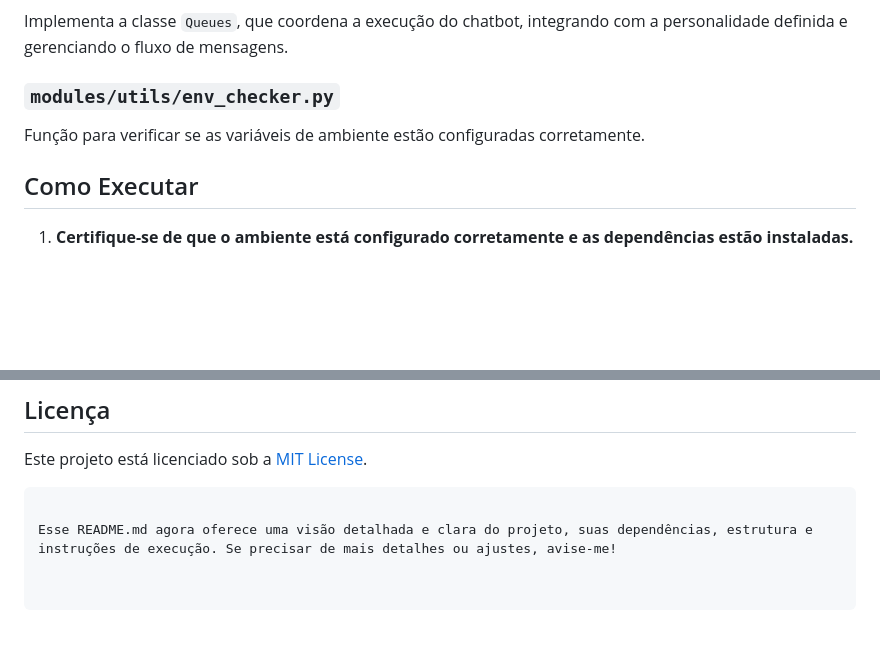
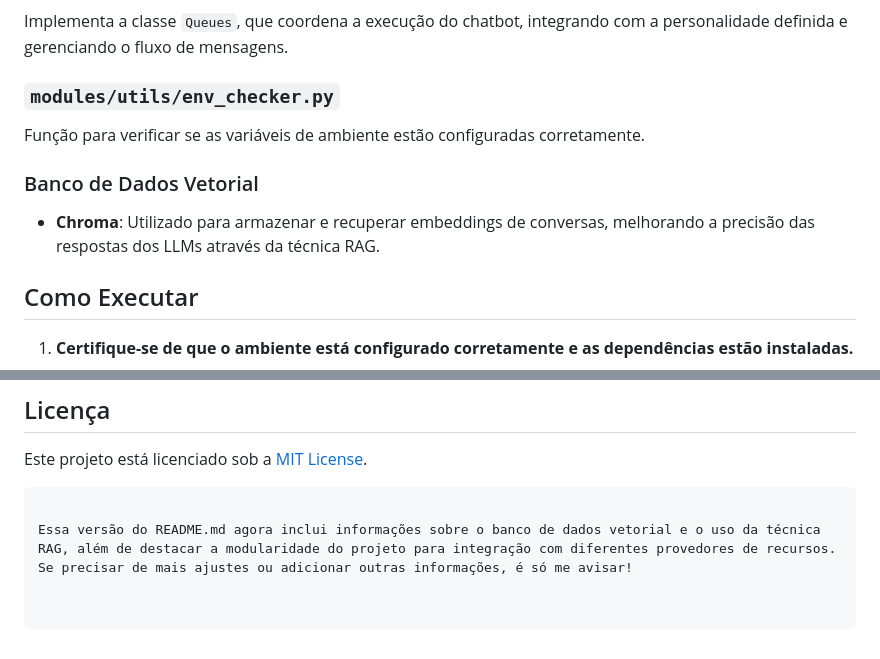
Before and after one commit to Lynkes/AIlucinator, a Markdown page: README.md, 2 parts joined by grey strips. Rendered like a GitHub page; blank space fills up the shorter version.

````diff
--- a/README.md
+++ b/README.md
@@ -120,6 +122,10 @@ Implementa a classe `Queues`, que coordena a execução do chatbot, integrando c
 
 Função para verificar se as variáveis de ambiente estão configuradas corretamente.
 
+### Banco de Dados Vetorial
+
+- **Chroma**: Utilizado para armazenar e recuperar embeddings de conversas, melhorando a precisão das respostas dos LLMs através da técnica RAG.
+
 ## Como Executar
 
 1. **Certifique-se de que o ambiente está configurado corretamente e as dependências estão instaladas.**
@@ -141,4 +147,4 @@ Contribuições são bem-vindas! Para colaborar, por favor, abra um issue ou env
 Este projeto está licenciado sob a [MIT License](LICENSE).
 ```
 
-Esse README.md agora oferece uma visão detalhada e clara do projeto, suas dependências, estrutura e instruções de execução. Se precisar de mais detalhes ou ajustes, avise-me!
+Essa versão do README.md agora inclui informações sobre o banco de dados vetorial e o uso da técnica RAG, além de destacar a modularidade do projeto para integração com diferentes provedores de recursos. Se precisar de mais ajustes ou adicionar outras informações, é só me avisar!
````
Also changed, not shown: other parts of README.md (+7 -5 lines).
